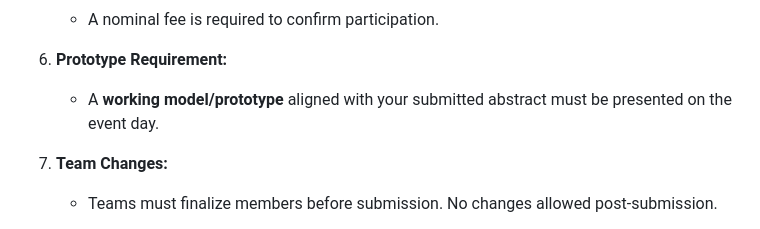
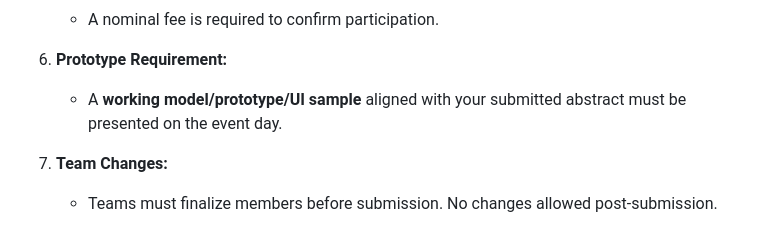
Before and after one commit to hash-noob/Ideathon-2k25, a Markdown page: README.md, the part around the change. GitHub-like rendering.

```diff
--- a/README.md
+++ b/README.md
@@ -66,7 +66,7 @@ This sample project outlines the **minimum expected coding proficiency** for par
    - A nominal fee is required to confirm participation.
 
 6. **Prototype Requirement:**
-   - A **working model/prototype** aligned with your submitted abstract must be presented on the event day.
+   - A **working model/prototype/UI sample** aligned with your submitted abstract must be presented on the event day.
 
 7. **Team Changes:**
    - Teams must finalize members before submission. No changes allowed post-submission.
```
